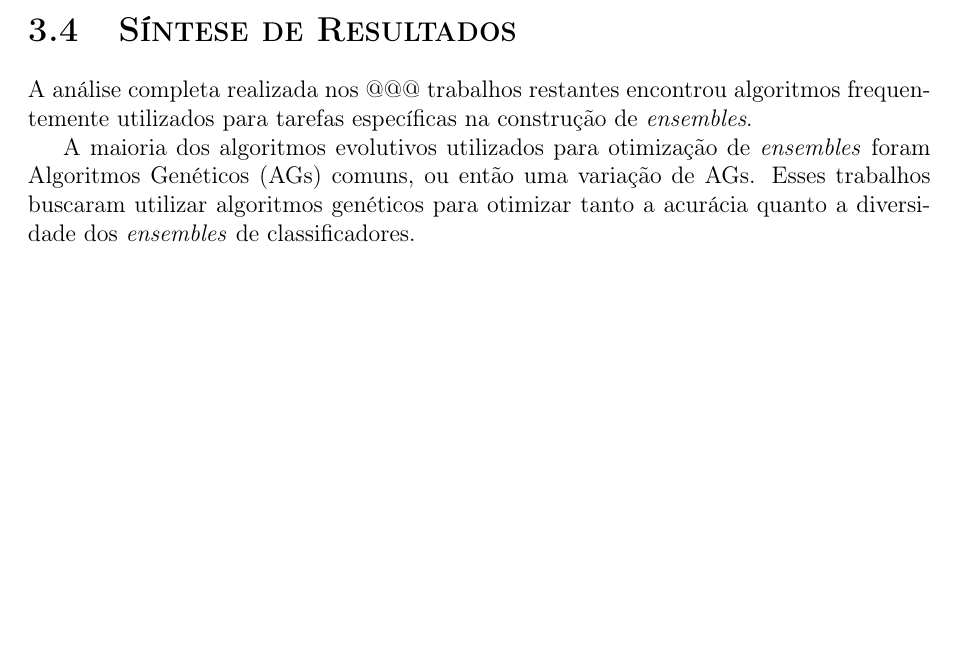
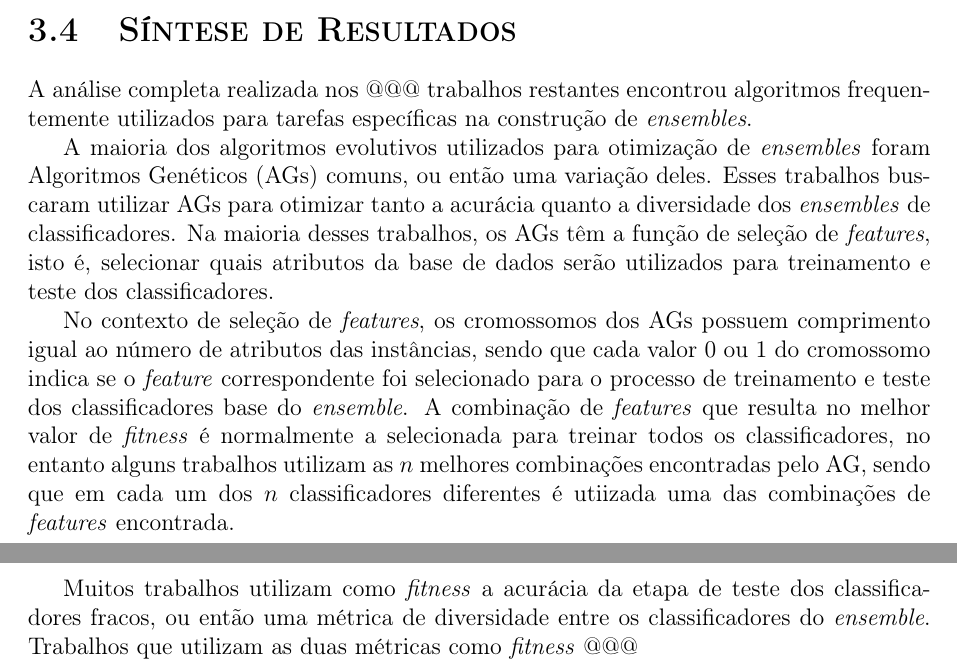
Before and after one commit to gustavotcustodio/ProjetoFapesp, a LaTeX document (principal.tex): part of page 10 of 13 before the commit and two parts of pages 10 and 11 of 14 after it, the two joined at a grey line, cut so that both start at the same text, the shorter picture padded with empty space. Compiled offline with pdfLaTeX.

Commit message:
Mais informações adicionadas.

```diff
--- a/principal.tex
+++ b/principal.tex
@@ -204,12 +204,15 @@ No total @@@ trabalhos conseguiram 5 pontos ou mais e compuseram a síntese de r
 A análise completa realizada nos @@@ trabalhos restantes encontrou algoritmos frequentemente utilizados para tarefas específicas na construção de \textit{ensembles}.
 
 % @@@ Quantos trabalhos usaram algoritmos genéticos, fitness
-A maioria dos algoritmos evolutivos utilizados para otimização de \textit{ensembles} foram Algoritmos Genéticos (AGs) comuns, ou então uma variação de AGs. Esses trabalhos buscaram utilizar algoritmos genéticos para otimizar tanto a acurácia quanto a diversidade dos \textit{ensembles} de classificadores.
+A maioria dos algoritmos evolutivos utilizados para otimização de \textit{ensembles} foram Algoritmos Genéticos (AGs) comuns, ou então uma variação deles. Esses trabalhos buscaram utilizar AGs para otimizar tanto a acurácia quanto a diversidade dos \textit{ensembles} de classificadores. Na maioria desses trabalhos, os AGs têm a função de seleção de \textit{features}, isto é, selecionar quais atributos da base de dados serão utilizados para treinamento e teste dos classificadores.
+
+% @@@ Seleção de features
+No contexto de seleção de \textit{features}, os cromossomos dos AGs possuem comprimento igual ao número de atributos das instâncias, sendo que cada valor 0 ou 1 do cromossomo indica se o \textit{feature} correspondente foi selecionado para o processo de treinamento e teste dos classificadores base do \textit{ensemble}. A combinação de \textit{features} que resulta no melhor valor de \textit{fitness} é normalmente a selecionada para treinar todos os classificadores, no entanto alguns trabalhos utilizam as $n$ melhores combinações encontradas pelo AG, sendo que em cada um dos $n$ classificadores diferentes é utiizada uma das combinações de \textit{features} encontrada.
+
+% @@@ Mais sobre outras tasks
 
 % @@@ Algoritmos genéticos multi-objetivo acurácia vs diversidade
-
-% @@@ Seleção de features
-
+Muitos trabalhos utilizam como \textit{fitness} a acurácia da etapa de teste dos classificadores fracos, ou então uma métrica de diversidade entre os classificadores do \textit{ensemble}. Trabalhos que utilizam as duas métricas como \textit{fitness} @@@
 
 % @@@ Clustering usado para separar itens em diferentes grupos e criar classificadores especializados.
 
```
Also changed, not shown: principal.pdf, 5 other files.
